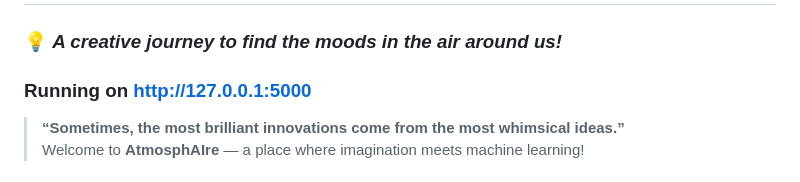
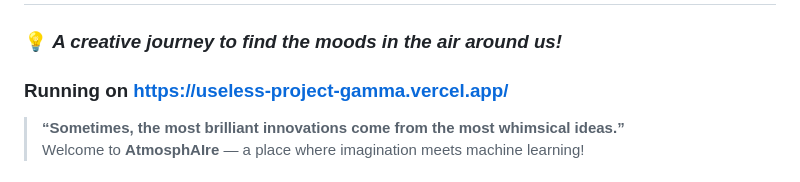
Before and after one commit to sneha000777/useless_project, a Markdown page: README.md, the part around the change. Drawn GitHub-style.

```diff
--- a/README.md
+++ b/README.md
@@ -1,7 +1,7 @@
 # 🌍✨ AtmosphAIre: Classifying the Unclassifiable 🌬️🌈
 
 ### 💡 *A creative journey to find the moods in the air around us!*
-### Running on http://127.0.0.1:5000
+### Running on https://useless-project-gamma.vercel.app/
 
 > **“Sometimes, the most brilliant innovations come from the most whimsical ideas.”**
 > Welcome to **AtmosphAIre** — a place where imagination meets machine learning!
```
